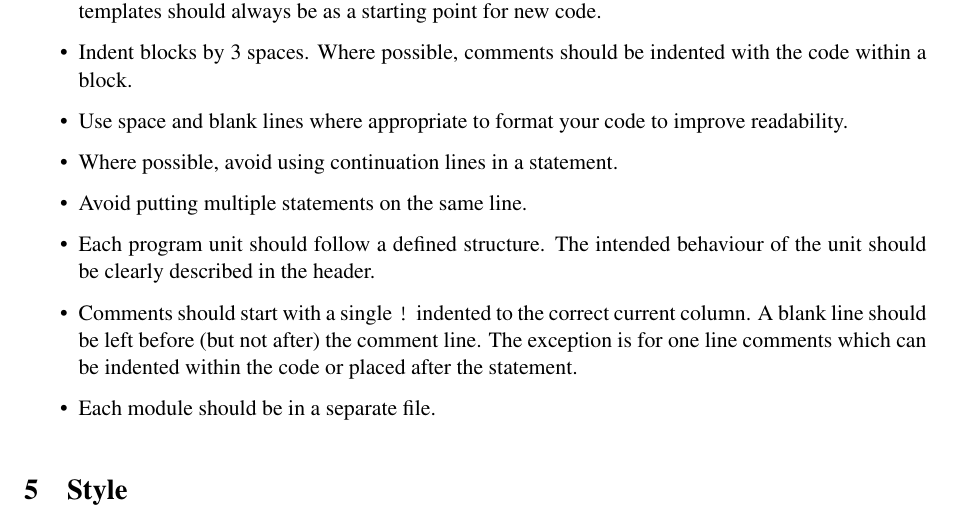
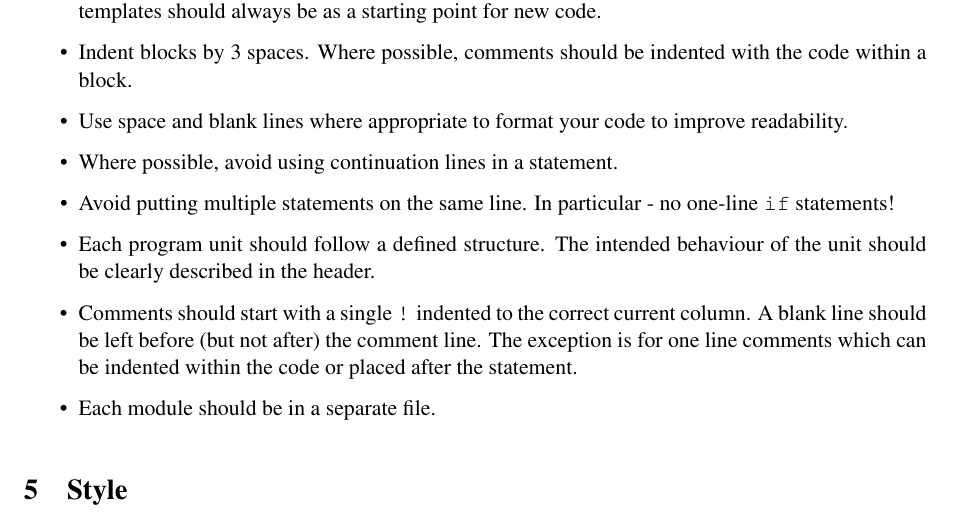
Before and after one commit to asimovpp/asimov-ccs, a LaTeX document (style_guide/source.tex): part of page 3 of 8, cut so that both start at the same text. Compiled offline with pdfLaTeX; a LaTeX package or settings file that is missing is left out.

Commit message:
Add warning not to do one-line ifs

```diff
--- a/style_guide/source.tex
+++ b/style_guide/source.tex
@@ -120,7 +120,8 @@ starting point for new code.
 \item Indent blocks by 3 spaces. Where possible, comments should be indented with the code within a block.
 \item Use space and blank lines where appropriate to format your code to improve readability.
 \item Where possible, avoid using continuation lines in a statement.
-\item Avoid putting multiple statements on the same line.
+\item Avoid putting multiple statements on the same line. In particular - no one-line \texttt{if}
+  statements!
 \item Each program unit should follow a defined structure. The intended behaviour of the unit should be clearly described in the header.
 \item Comments should start with a single \texttt{!} indented to the correct current column. A blank line should be left before (but not after) the
 comment line. The exception is for one line comments which can be indented within the code or placed after the statement.
```
